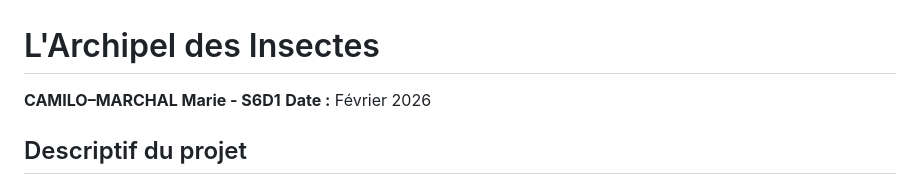
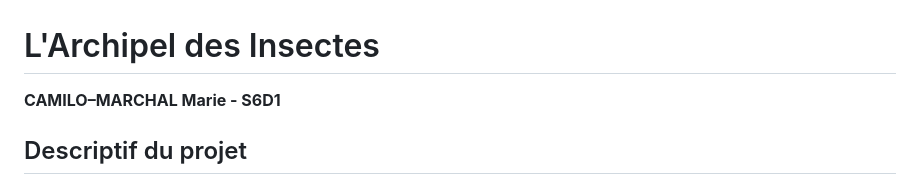
Before and after one commit to marie-camilo/archipelgo-insects, a Markdown page: README.md, the part around the change. GitHub-like rendering.

Commit message:
Update README to remove project date
Removed the date from the project description.

```diff
--- a/README.md
+++ b/README.md
@@ -1,7 +1,6 @@
 # L'Archipel des Insectes
 
 **CAMILO–MARCHAL Marie - S6D1**
-**Date :** Février 2026
 
 ## Descriptif du projet
 
```
